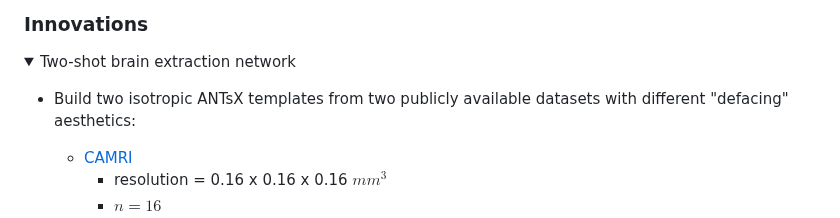
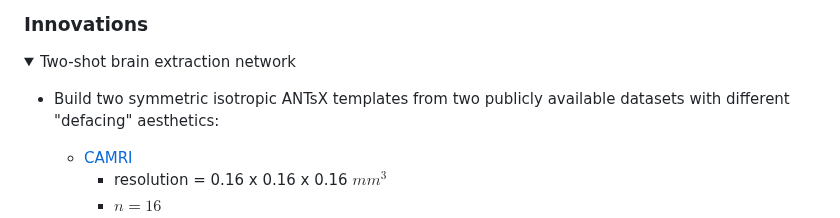
Before and after one commit to ntustison/ANTsXMouseBrainMapping, a Markdown page: README.md, the part around the change. GitHub-like rendering; folded sections open.

```diff
--- a/README.md
+++ b/README.md
@@ -51,7 +51,7 @@ mouse data.  See the training scripts in this repository.
 <details>
 <summary>Two-shot brain extraction network</summary>
 
-* Build two isotropic ANTsX templates from two publicly available datasets with different
+* Build two symmetric isotropic ANTsX templates from two publicly available datasets with different
   "defacing" aesthetics:
     * [CAMRI](https://camri.org/dissemination/mri-data/)
         * resolution = 0.16 x 0.16 x 0.16 $mm^3$
```
